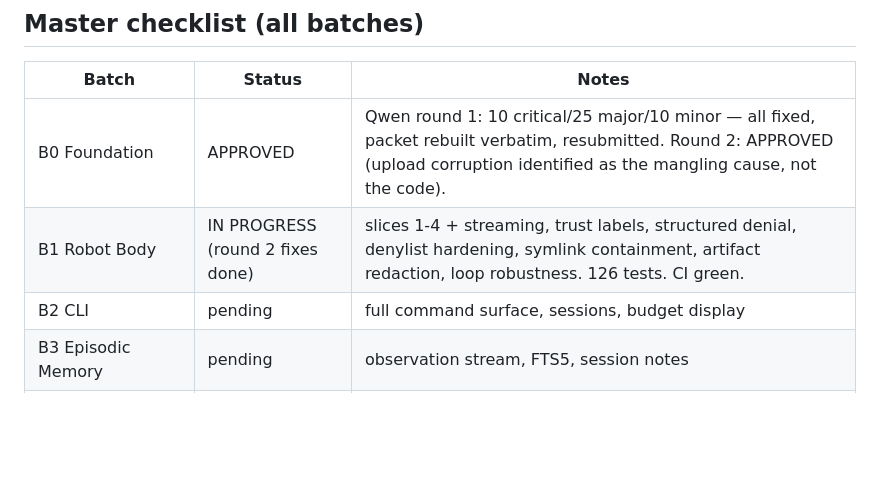
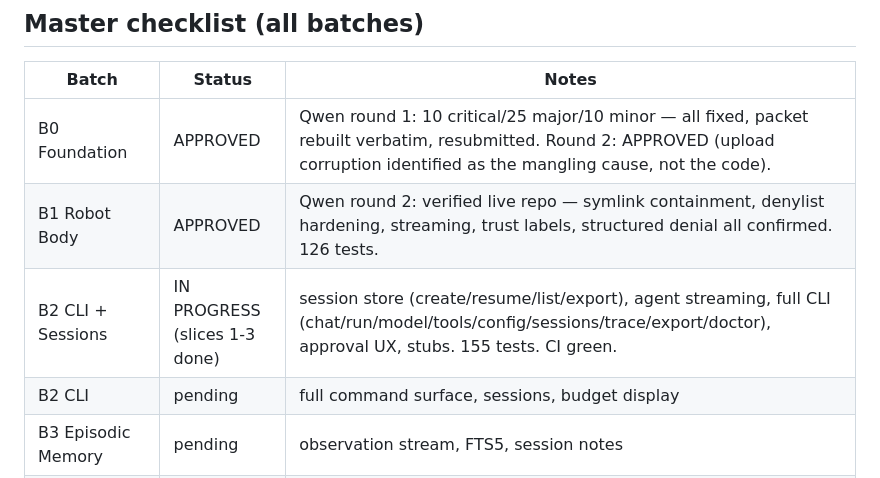
Before and after one commit to sirrayi/overseer, a Markdown page: IMPLEMENTATION_STATUS.md, the part around one of its changes. Rendered like a GitHub page; blank space fills up the shorter version.

```diff
--- a/IMPLEMENTATION_STATUS.md
+++ b/IMPLEMENTATION_STATUS.md
@@ -8,7 +8,8 @@
 | Batch | Status | Notes |
 |---|---|---|
 | B0 Foundation | APPROVED | Qwen round 1: 10 critical/25 major/10 minor — all fixed, packet rebuilt verbatim, resubmitted. Round 2: APPROVED (upload corruption identified as the mangling cause, not the code). |
-| B1 Robot Body | IN PROGRESS (round 2 fixes done) | slices 1-4 + streaming, trust labels, structured denial, denylist hardening, symlink containment, artifact redaction, loop robustness. 126 tests. CI green. |
+| B1 Robot Body | APPROVED | Qwen round 2: verified live repo — symlink containment, denylist hardening, streaming, trust labels, structured denial all confirmed. 126 tests. |
+| B2 CLI + Sessions | IN PROGRESS (slices 1-3 done) | session store (create/resume/list/export), agent streaming, full CLI (chat/run/model/tools/config/sessions/trace/export/doctor), approval UX, stubs. 155 tests. CI green. |
 | B2 CLI | pending | full command surface, sessions, budget display |
 | B3 Episodic Memory | pending | observation stream, FTS5, session notes |
 | B4 Verification + Repo Intelligence | pending | project detection, repo maps, targeted tests, rollback |
```
Also changed, not shown: other parts of IMPLEMENTATION_STATUS.md (+53 -2 lines).
